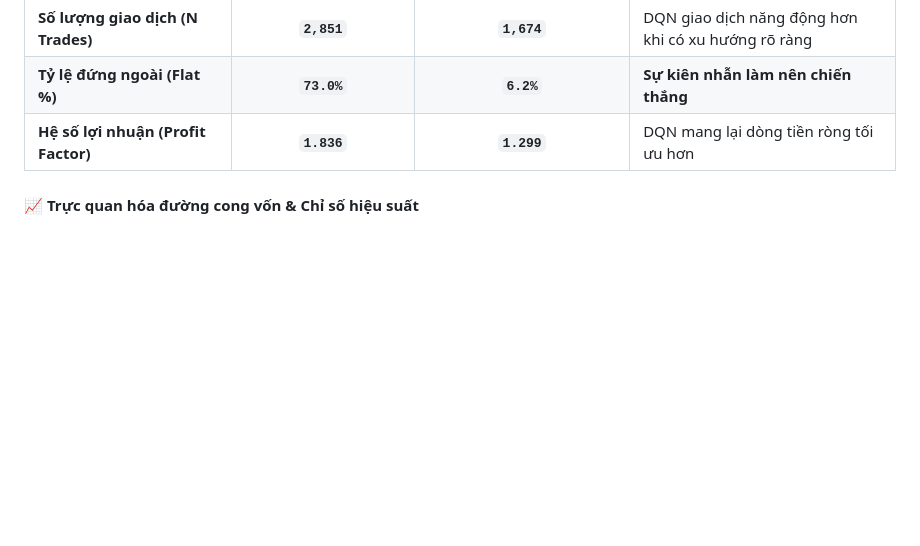
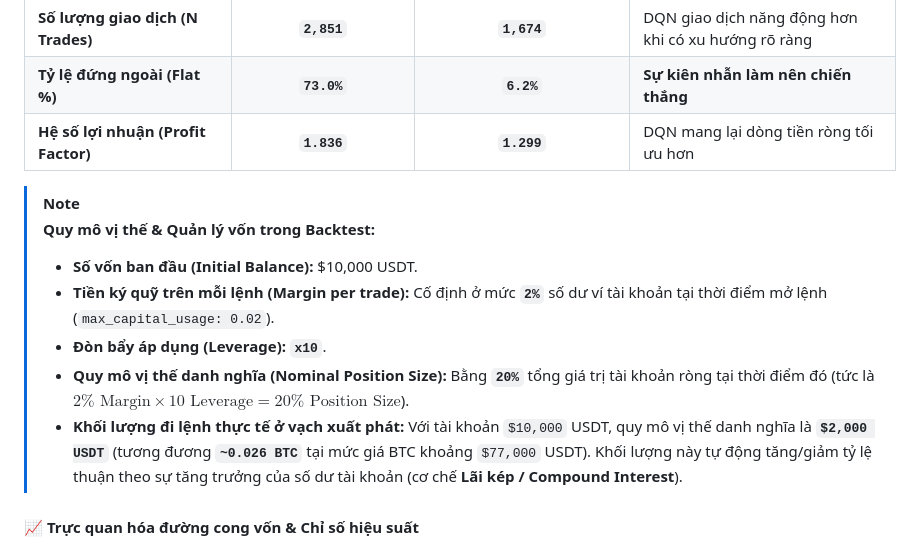
Before and after one commit to nanhhao04/Trading-BTC-bot, a Markdown page: README.md, the part around the change. Rendered like a GitHub page; blank space fills up the shorter version.

Commit message:
big update

```diff
--- a/README.md
+++ b/README.md
@@ -69,6 +69,14 @@ Hệ thống đã thực hiện kiểm thử lịch sử (Backtest) dài hạn t
 | **Tỷ lệ đứng ngoài (Flat %)** | **`73.0%`** | **`6.2%`** | **Sự kiên nhẫn làm nên chiến thắng** |
 | **Hệ số lợi nhuận (Profit Factor)** | **`1.836`** | **`1.299`** | DQN mang lại dòng tiền ròng tối ưu hơn |
 
+> [!NOTE]
+> **Quy mô vị thế & Quản lý vốn trong Backtest:**
+> * **Số vốn ban đầu (Initial Balance):** $10,000 USDT.
+> * **Tiền ký quỹ trên mỗi lệnh (Margin per trade):** Cố định ở mức **`2%`** số dư ví tài khoản tại thời điểm mở lệnh (`max_capital_usage: 0.02`).
+> * **Đòn bẩy áp dụng (Leverage):** **`x10`**.
+> * **Quy mô vị thế danh nghĩa (Nominal Position Size):** Bằng **`20%`** tổng giá trị tài khoản ròng tại thời điểm đó (tức là $2\% \text{ Margin} \times 10 \text{ Leverage} = 20\% \text{ Position Size}$).
+> * **Khối lượng đi lệnh thực tế ở vạch xuất phát:** Với tài khoản `$10,000` USDT, quy mô vị thế danh nghĩa là **`$2,000 USDT`** (tương đương **`~0.026 BTC`** tại mức giá BTC khoảng `$77,000` USDT). Khối lượng này tự động tăng/giảm tỷ lệ thuận theo sự tăng trưởng của số dư tài khoản (cơ chế **Lãi kép / Compound Interest**).
+
 #### 📈 Trực quan hóa đường cong vốn & Chỉ số hiệu suất
 ![Đường cong vốn tích lũy](backtest_results/equity_curve.png)
 *Hình 1: Biểu đồ tăng trưởng tài khoản (Equity Curve) của DQN và PPO từ vốn ban đầu $10,000.*
```
